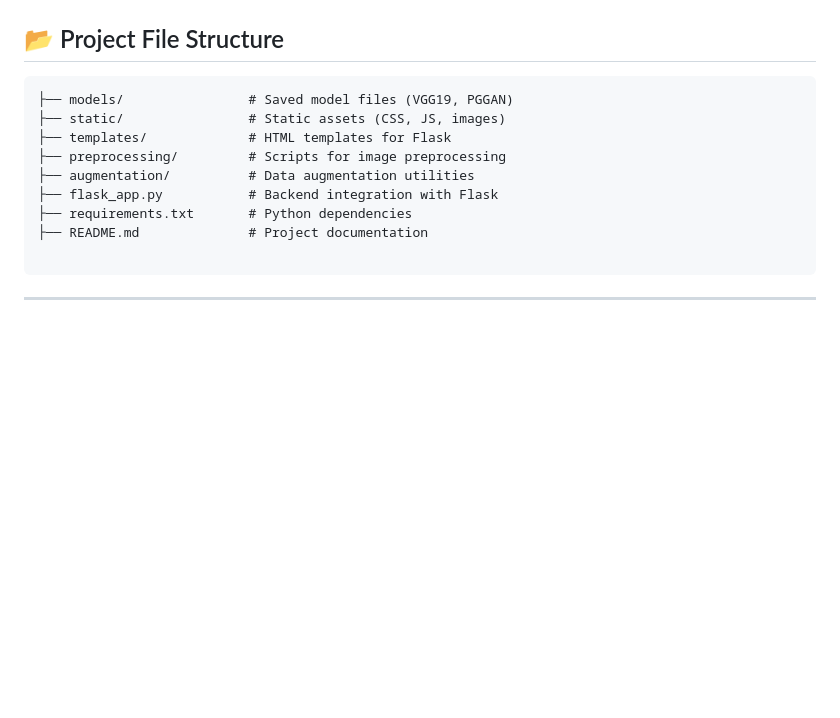
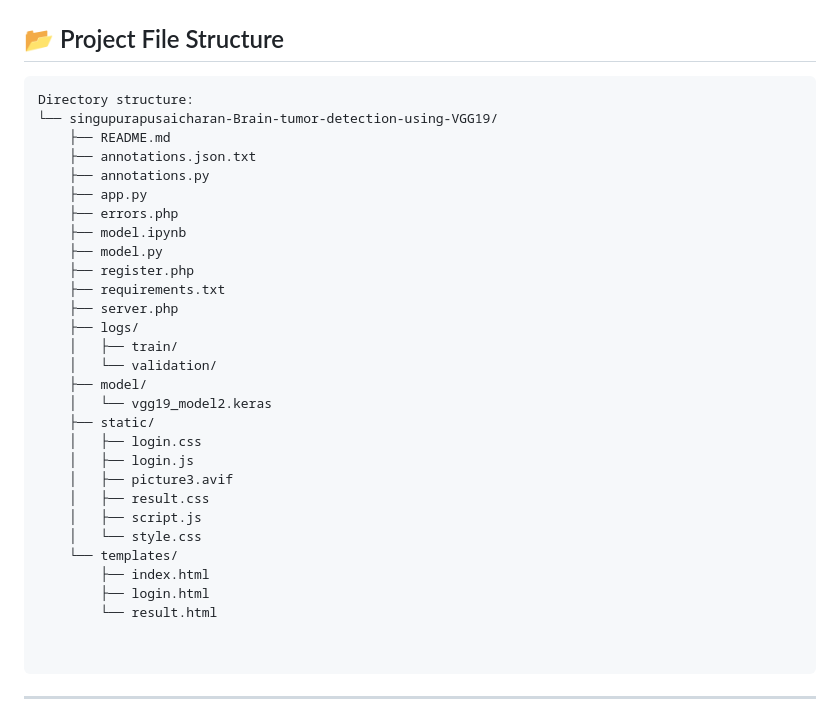
Before and after one commit to singupurapusaicharan/Brain-tumor-detection-using-VGG19, a Markdown page: README.md, the part around the change. Drawn GitHub-style; blank space fills up the shorter version.

````diff
--- a/README.md
+++ b/README.md
@@ -75,14 +75,35 @@ The model's performance is rigorously evaluated using:
 ## 📂 Project File Structure
 
 ```markdown
-├── models/                # Saved model files (VGG19, PGGAN)
-├── static/                # Static assets (CSS, JS, images)
-├── templates/             # HTML templates for Flask
-├── preprocessing/         # Scripts for image preprocessing
-├── augmentation/          # Data augmentation utilities
-├── flask_app.py           # Backend integration with Flask
-├── requirements.txt       # Python dependencies
-├── README.md              # Project documentation
+Directory structure:
+└── singupurapusaicharan-Brain-tumor-detection-using-VGG19/
+    ├── README.md
+    ├── annotations.json.txt
+    ├── annotations.py
+    ├── app.py
+    ├── errors.php
+    ├── model.ipynb
+    ├── model.py
+    ├── register.php
+    ├── requirements.txt
+    ├── server.php
+    ├── logs/
+    │   ├── train/
+    │   └── validation/
+    ├── model/
+    │   └── vgg19_model2.keras
+    ├── static/
+    │   ├── login.css
+    │   ├── login.js
+    │   ├── picture3.avif
+    │   ├── result.css
+    │   ├── script.js
+    │   └── style.css
+    └── templates/
+        ├── index.html
+        ├── login.html
+        └── result.html
+
 
 ```
 
````
